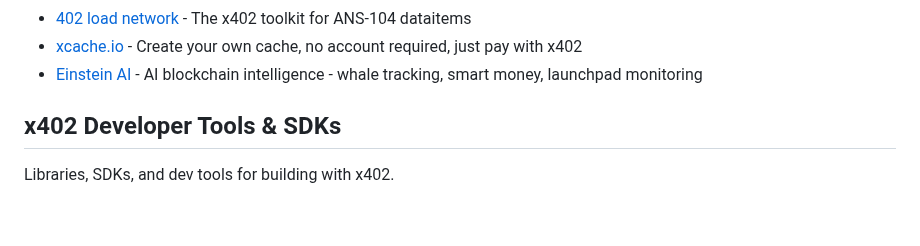
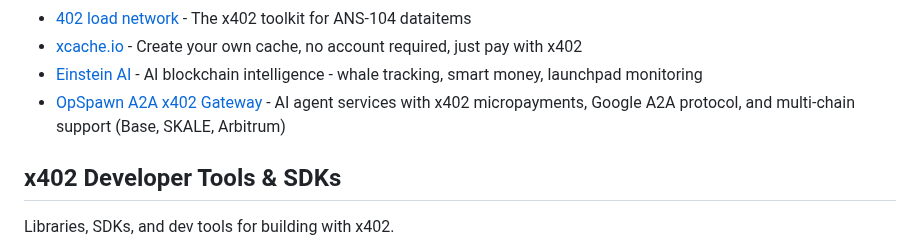
Before and after one commit to michielpost/x402-dev, a Markdown page: Projects.md, the part around the change. Drawn GitHub-style; blank space fills up the shorter version.

Commit message:
Add OpSpawn A2A x402 Gateway to Awesome Projects
AI agent services (screenshots, AI analysis, document conversion) with x402 V2
micropayments. Supports Base, SKALE Europa (gasless), and Arbitrum One. Features
Google A2A protocol integration and Coinbase x402 Bazaar discovery.

- Website: https://a2a.opspawn.com
- GitHub: https://github.com/opspawn/a2a-x402-gateway

```diff
--- a/Projects.md
+++ b/Projects.md
@@ -15,6 +15,7 @@ Platforms that implement or enable payments, monetization, or x402 integration.
 - [402 load network](https://402.load.network/) - The x402 toolkit for ANS-104 dataitems
 - [xcache.io](https://www.xcache.io/) - Create your own cache, no account required, just pay with x402
 - [Einstein AI](https://emc2ai.io) - AI blockchain intelligence - whale tracking, smart money, launchpad monitoring
+- [OpSpawn A2A x402 Gateway](https://a2a.opspawn.com) - AI agent services with x402 micropayments, Google A2A protocol, and multi-chain support (Base, SKALE, Arbitrum)
 
 ## x402 Developer Tools & SDKs
 Libraries, SDKs, and dev tools for building with x402.
```
